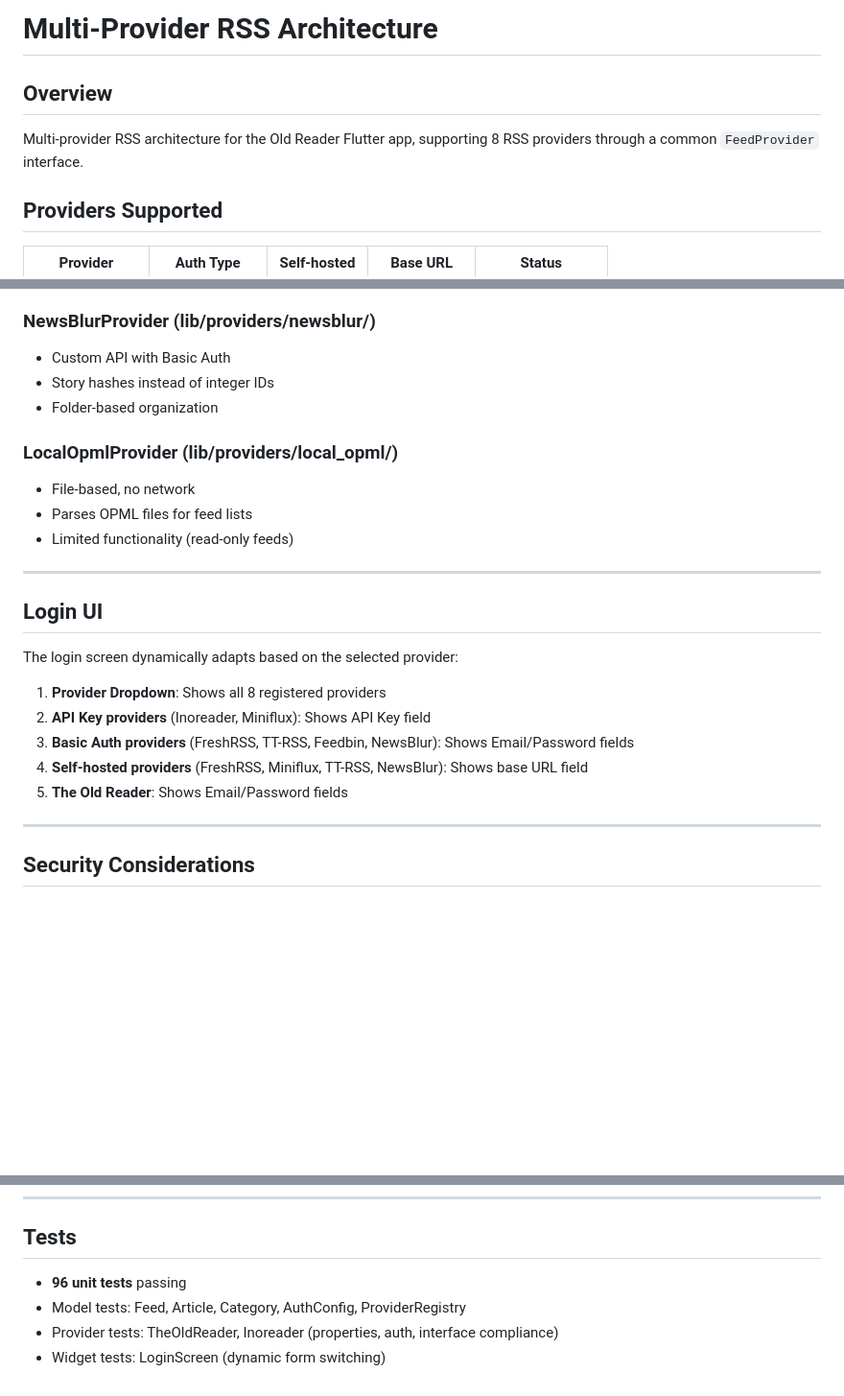
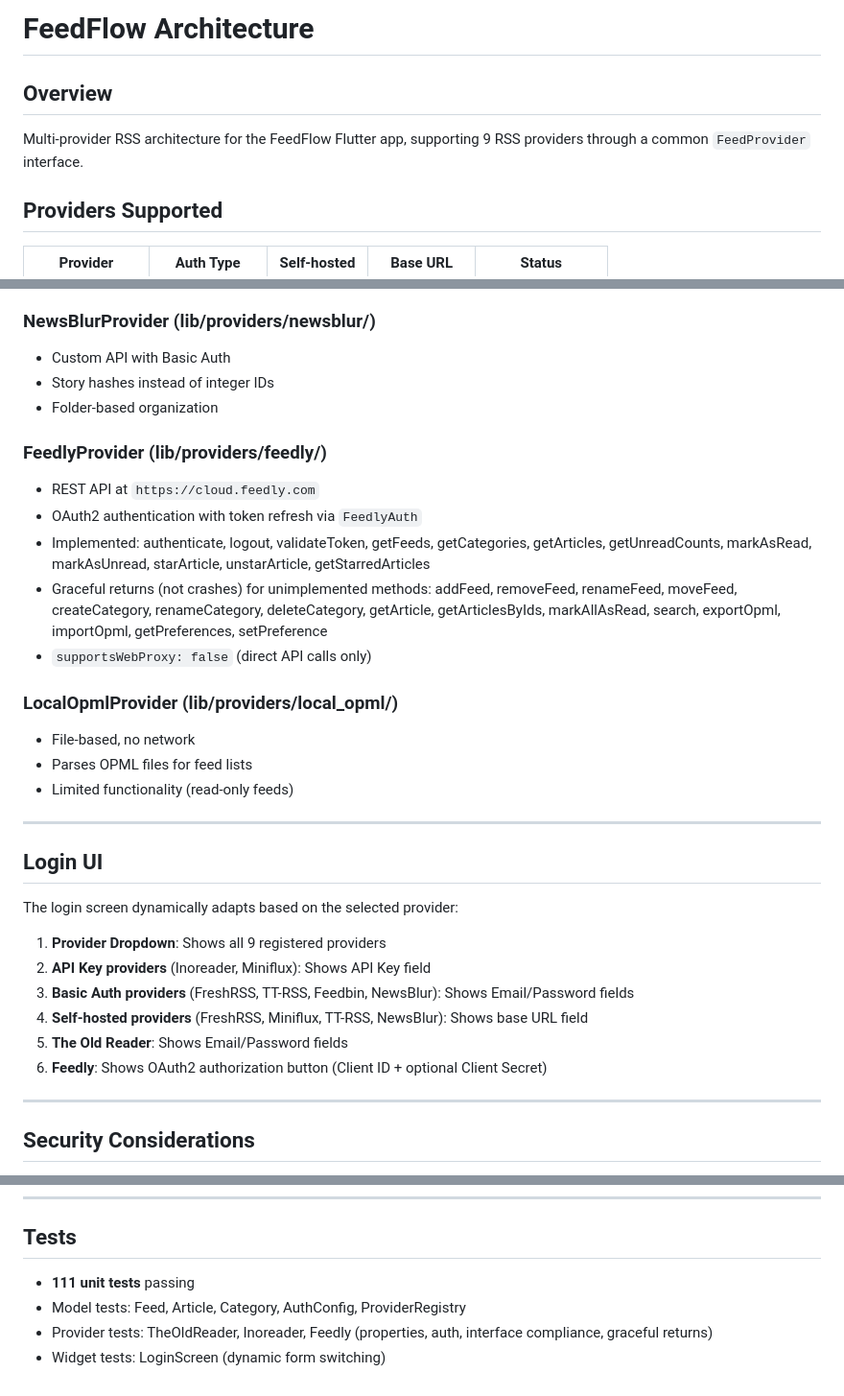
Before and after one commit to igorrhamon/the_old_reader, a Markdown page: ARCHITECTURE.md, 3 parts joined by grey strips. Shown at 96% size. Drawn GitHub-style; blank space fills up the shorter version.

```diff
--- a/ARCHITECTURE.md
+++ b/ARCHITECTURE.md
@@ -1,8 +1,8 @@
-# Multi-Provider RSS Architecture
+# FeedFlow Architecture
 
 ## Overview
 
-Multi-provider RSS architecture for the Old Reader Flutter app, supporting 8 RSS providers through a common `FeedProvider` interface.
+Multi-provider RSS architecture for the FeedFlow Flutter app, supporting 9 RSS providers through a common `FeedProvider` interface.
 
 ## Providers Supported
 
@@ -354,6 +361,13 @@ class ProviderSettings {
 - Story hashes instead of integer IDs
 - Folder-based organization
 
+### FeedlyProvider (lib/providers/feedly/)
+- REST API at `https://cloud.feedly.com`
+- OAuth2 authentication with token refresh via `FeedlyAuth`
+- Implemented: authenticate, logout, validateToken, getFeeds, getCategories, getArticles, getUnreadCounts, markAsRead, markAsUnread, starArticle, unstarArticle, getStarredArticles
+- Graceful returns (not crashes) for unimplemented methods: addFeed, removeFeed, renameFeed, moveFeed, createCategory, renameCategory, deleteCategory, getArticle, getArticlesByIds, markAllAsRead, search, exportOpml, importOpml, getPreferences, setPreference
+- `supportsWebProxy: false` (direct API calls only)
+
 ### LocalOpmlProvider (lib/providers/local_opml/)
 - File-based, no network
 - Parses OPML files for feed lists
@@ -365,11 +379,12 @@ class ProviderSettings {
 
 The login screen dynamically adapts based on the selected provider:
 
-1. **Provider Dropdown**: Shows all 8 registered providers
+1. **Provider Dropdown**: Shows all 9 registered providers
 2. **API Key providers** (Inoreader, Miniflux): Shows API Key field
 3. **Basic Auth providers** (FreshRSS, TT-RSS, Feedbin, NewsBlur): Shows Email/Password fields
 4. **Self-hosted providers** (FreshRSS, Miniflux, TT-RSS, NewsBlur): Shows base URL field
 5. **The Old Reader**: Shows Email/Password fields
+6. **Feedly**: Shows OAuth2 authorization button (Client ID + optional Client Secret)
 
 ---
 
@@ -456,7 +477,7 @@ test/
 
 ## Tests
 
-- **96 unit tests** passing
+- **111 unit tests** passing
 - Model tests: Feed, Article, Category, AuthConfig, ProviderRegistry
-- Provider tests: TheOldReader, Inoreader (properties, auth, interface compliance)
+- Provider tests: TheOldReader, Inoreader, Feedly (properties, auth, interface compliance, graceful returns)
 - Widget tests: LoginScreen (dynamic form switching)
```
Also changed, not shown: other parts of ARCHITECTURE.md (+25 -12 lines).
